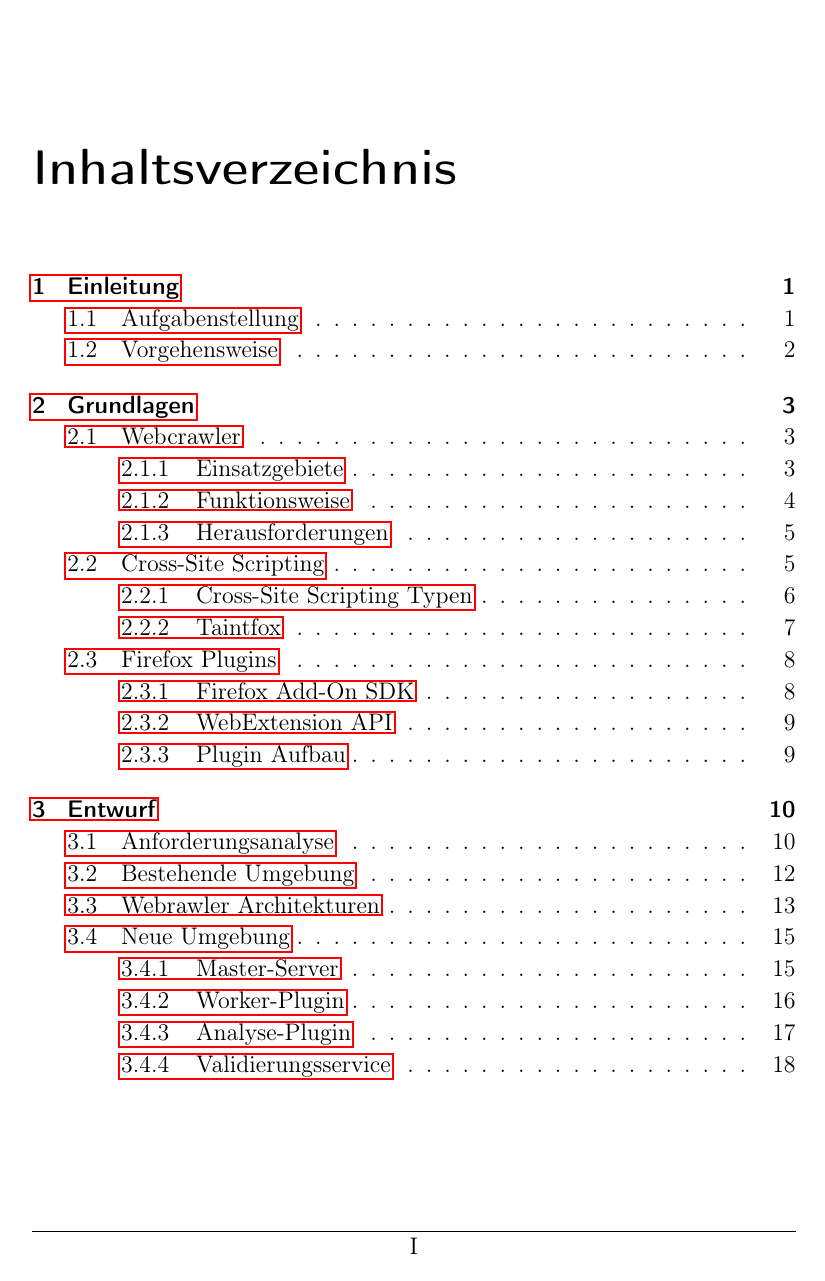
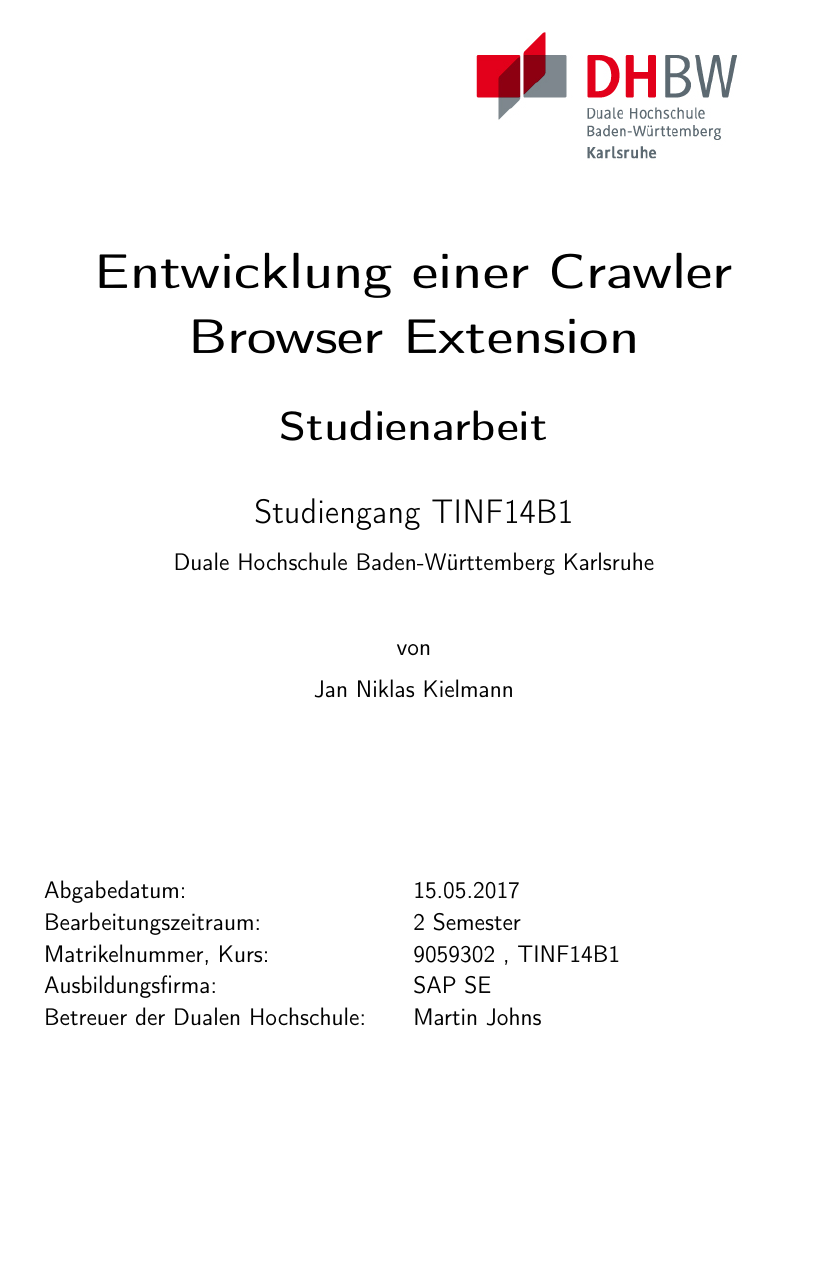
Before and after one commit to JNKielmann/Studienarbeit-Crawler, a LaTeX document (Studienarbeit.tex, which reads TexDateien/Titelseite.tex): page 1 of 41 before the commit and page 1 of 44 after it. Compiled offline with pdfLaTeX.

Commit message:
Add Frontpages

```diff
--- /dev/null
+++ b/TexDateien/Titelseite.tex
@@ -0,0 +1,33 @@
+\thispagestyle{plain}
+\begin{titlepage}
+\enlargethispage{4.0cm}
+\sffamily 								% Serifenlose Grundschrift für die Titelseite einstellen
+
+\begin{flushright}
+\includegraphics[scale=2.0]{Bilder/logo_dhbw.jpg}\\[5ex]
+\end{flushright}
+
+\begin{center}
+
+\huge{\textsc{\textbf{Entwicklung einer Crawler Browser Extension}}}\\[1.5ex]
+\LARGE{\textbf{Studienarbeit}}\\[2ex]
+\Large{Studiengang TINF14B1}\\[1ex]
+\normalsize{Duale Hochschule Baden-Württemberg Karlsruhe}\\[5ex]
+von\\[1ex] Jan Niklas Kielmann \\[18ex]
+
+
+\end{center}
+
+\begin{flushleft}
+
+\begin{tabular}{ll}
+Abgabedatum:					& \quad 15.05.2017 \\
+Bearbeitungszeitraum:			& \quad 2 Semester   \\
+Matrikelnummer, Kurs: 			& \quad 9059302 , TINF14B1 \\
+Ausbildungsfirma:	 			& \quad SAP SE \\
+Betreuer der Dualen Hochschule: & \quad Martin Johns \\ [5ex]
+
+\end{tabular}
+
+\end{flushleft}
+\end{titlepage}
```
Also changed, not shown: Studienarbeit.tex (+4 -2 lines), TexDateien/Abstract.tex (added, +2 -0 lines), TexDateien/Erklaerung.tex (added, +15 -0 lines), TexDateien/Hauptteil.tex (+6 -6 lines), Bilder/logo_dhbw.jpg (added), Studienarbeit.pdf.
